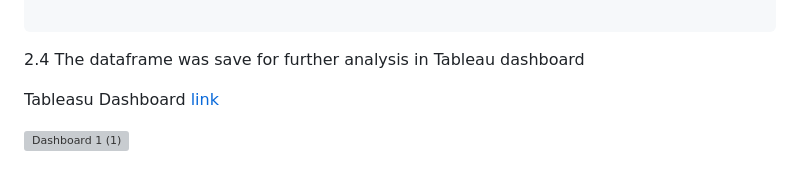
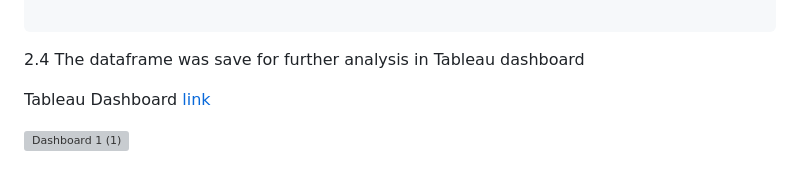
Before and after one commit to JoshuaKab/SQL_SERVER_Project, a Markdown page: SQL_Project.md, the part around the change. GitHub-like rendering; grey boxes are pictures that could not be loaded.

```diff
--- a/SQL_Project.md
+++ b/SQL_Project.md
@@ -204,7 +204,7 @@ RENAME COLUMN sex TO gender;
 
 2.4 The dataframe was save for further analysis in Tableau dashboard
 
-Tableasu Dashboard [link](https://public.tableau.com/app/profile/joshua.k.1176/viz/USinsurance_17134503455500/Dashboard1)
+Tableau Dashboard [link](https://public.tableau.com/app/profile/joshua.k.1176/viz/USinsurance_17134503455500/Dashboard1)
 
 ![Dashboard 1 (1)](https://github.com/JoshuaKab/SQL-Queries/assets/135429439/cf76470f-c285-424a-a434-c1ca956bd6ca)
 
```
